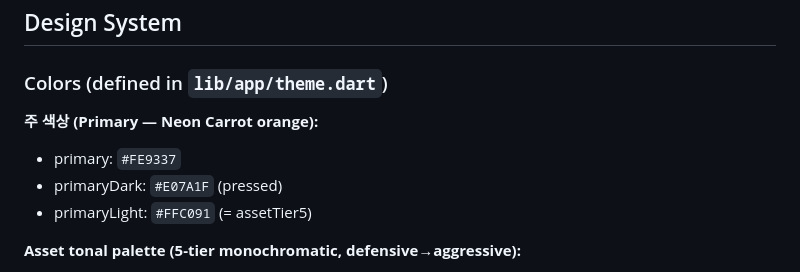
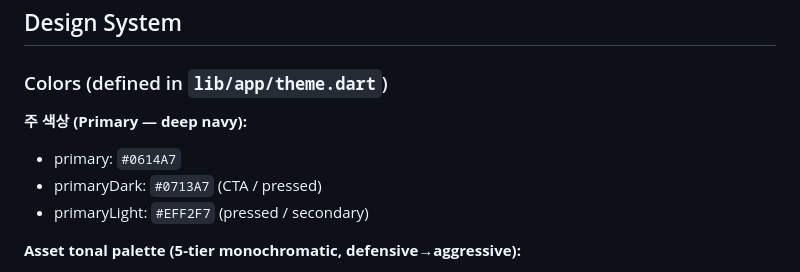
Before and after one commit to Capstone-Roboadviser/werobo-monorepo, a Markdown page: Front-End/robo_mobile/CLAUDE.md, the part around the change. Rendered like a GitHub page.

Commit message:
docs: correct robo_mobile primary color to navy in CLAUDE.md (#115)
The Design System section listed the old Neon Carrot orange primary
(#FE9337), but lib/app/theme.dart uses deep navy. Sync the 주 색상 block:
primary #0614A7, primaryDark #0713A7, primaryLight #EFF2F7.

```diff
--- a/Front-End/robo_mobile/CLAUDE.md
+++ b/Front-End/robo_mobile/CLAUDE.md
@@ -46,10 +46,10 @@ WeRobo is a robo-advisor mobile app built with Flutter. It helps users find opti
 ## Design System
 
 ### Colors (defined in `lib/app/theme.dart`)
-**주 색상 (Primary — Neon Carrot orange):**
-- primary: `#FE9337`
-- primaryDark: `#E07A1F` (pressed)
-- primaryLight: `#FFC091` (= assetTier5)
+**주 색상 (Primary — deep navy):**
+- primary: `#0614A7`
+- primaryDark: `#0713A7` (CTA / pressed)
+- primaryLight: `#EFF2F7` (pressed / secondary)
 
 **Asset tonal palette (5-tier monochromatic, defensive→aggressive):**
 - assetTier5 / `#FFC091`: 현금성자산
```
